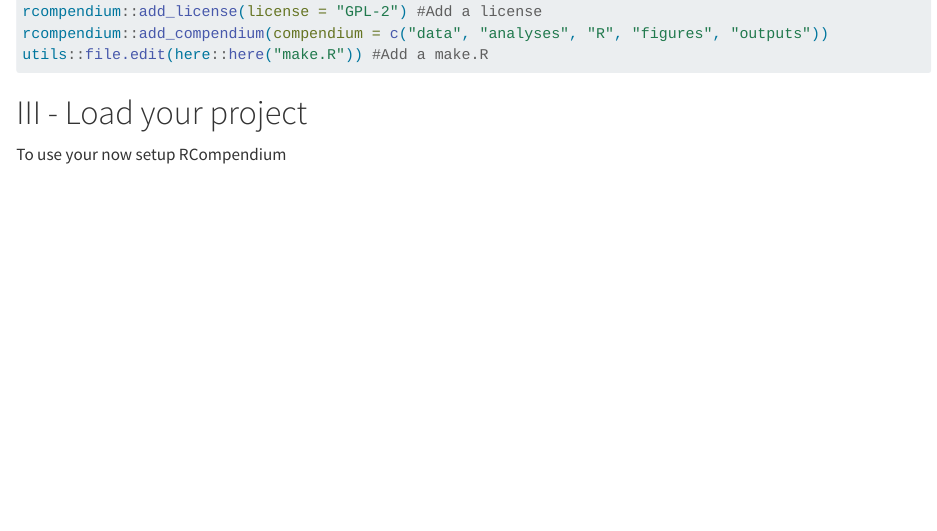
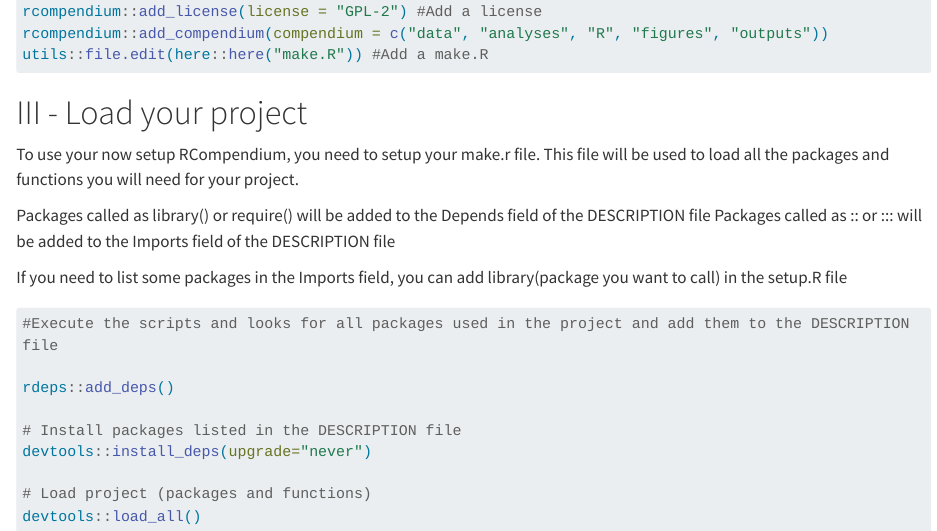
Before and after one commit to minyaerre27/Rcompendium_tutorial, a Quarto document (Rcompendium_setup_tutorial.qmd): the page in a window 1100 px wide, from 890 px down. Rendered offline with R 4.5, knitr and Pandoc in place of Quarto, with nearby package versions; long lines of code are wrapped.

Commit message:
add last part

````diff
--- a/Rcompendium_setup_tutorial.qmd
+++ b/Rcompendium_setup_tutorial.qmd
@@ -52,4 +52,21 @@ utils::file.edit(here::here("make.R")) #Add a make.R
 
 # III - Load your project
 
-To use your now setup RCompendium
+To use your now setup RCompendium, you need to setup your make.r file. This file will be used to load all the packages and functions you will need for your project.
+
+Packages called as library() or require() will be added to the Depends field of the DESCRIPTION file
+Packages called as :: or ::: will be added to the Imports field of the DESCRIPTION file
+
+If you need to list some packages in the Imports field, you can add library(package you want to call) in the setup.R file
+
+```r
+#Execute the scripts and looks for all packages used in the project and add them to the DESCRIPTION file
+
+rdeps::add_deps()
+
+# Install packages listed in the DESCRIPTION file
+devtools::install_deps(upgrade="never")
+
+# Load project (packages and functions)
+devtools::load_all()
+```
````
